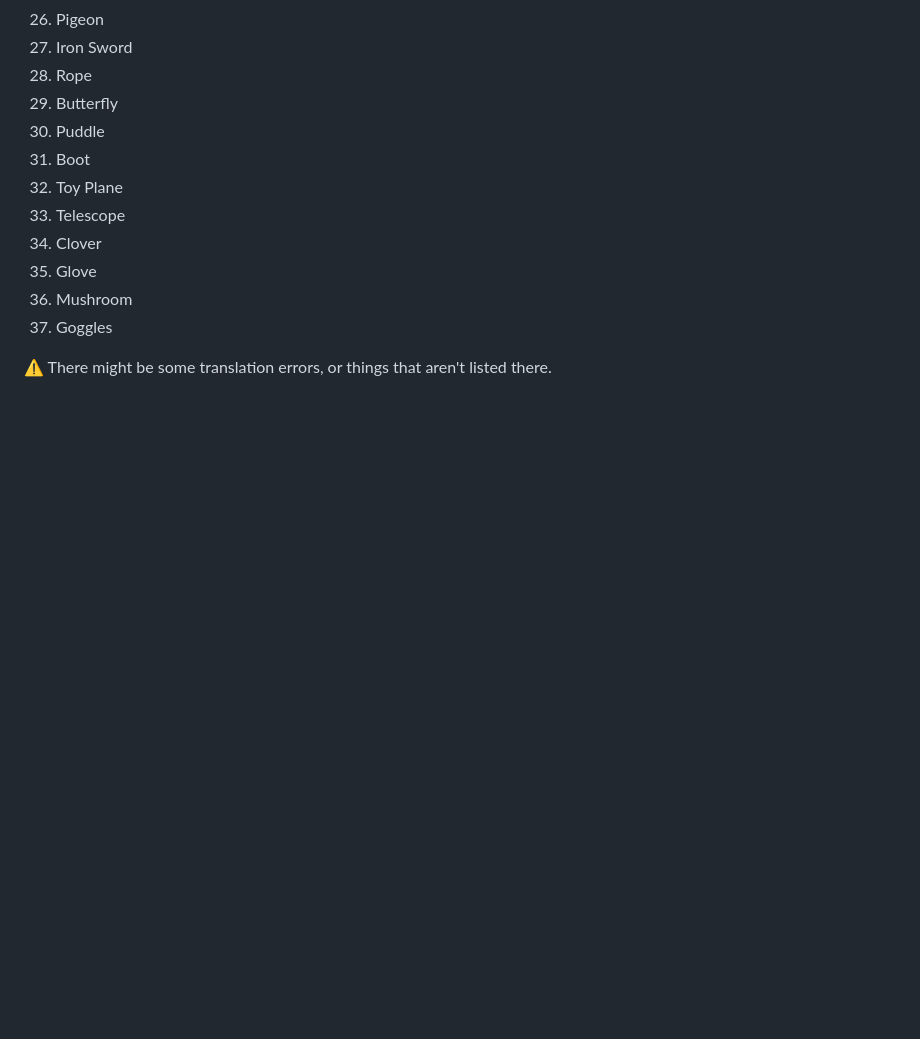
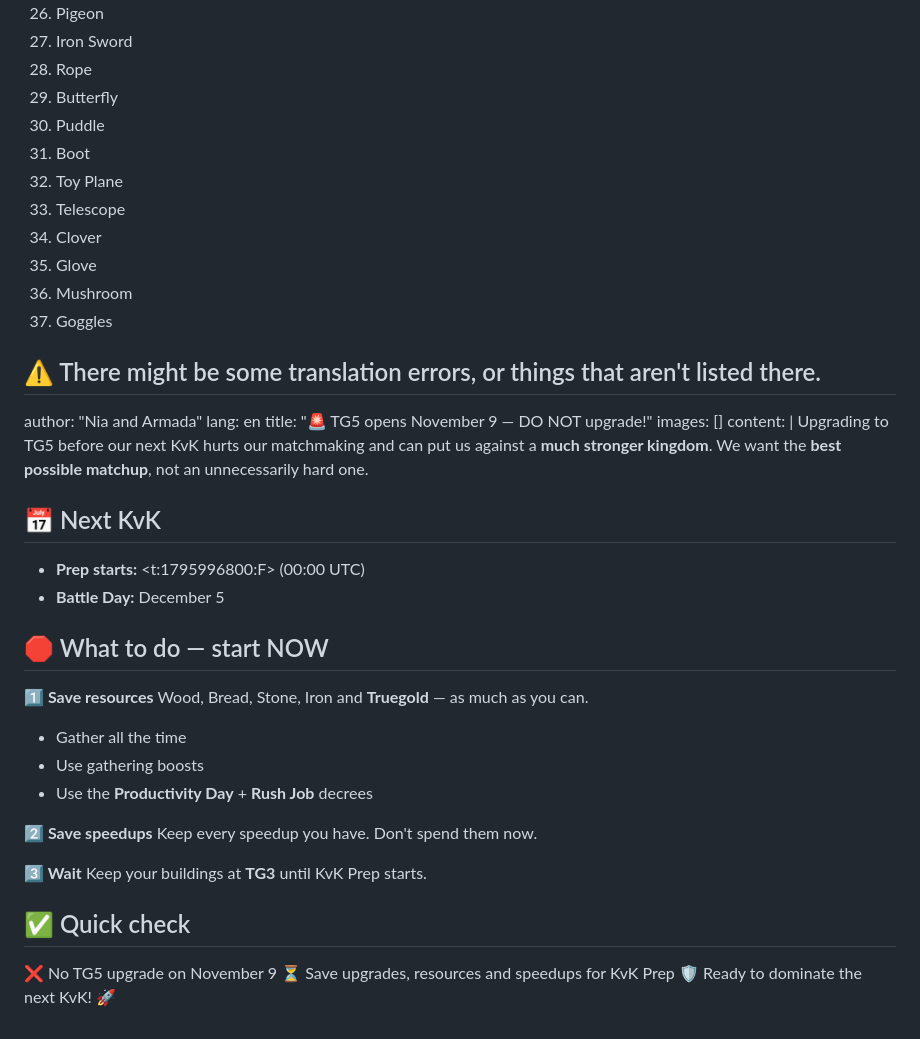
Before and after one commit to NXSguides/Kingshot_guideline_NXS, a Markdown page: data/announcements-source.md, the part around the change. Rendered like a GitHub page; blank space fills up the shorter version.

Commit message:
New announcement: 🚨 TG5 opens November 9 — DO NOT upgrade!

```diff
--- a/data/announcements-source.md
+++ b/data/announcements-source.md
@@ -119,3 +119,33 @@ content: |
   37. Goggles
 
   ⚠️ There might be some translation errors, or things that aren't listed there.
+---
+author: "Nia and Armada"
+lang: en
+title: "🚨 TG5 opens November 9 — DO NOT upgrade!"
+images: []
+content: |
+  Upgrading to TG5 before our next KvK hurts our matchmaking and can put us against a **much stronger kingdom**.
+  We want the **best possible matchup**, not an unnecessarily hard one.
+
+  ## 📅 Next KvK
+  - **Prep starts:** <t:1795996800:F> (00:00 UTC)
+  - **Battle Day:** December 5
+
+  ## 🛑 What to do — start NOW
+  **1️⃣ Save resources**
+  Wood, Bread, Stone, Iron and **Truegold** — as much as you can.
+  - Gather all the time
+  - Use gathering boosts
+  - Use the **Productivity Day** + **Rush Job** decrees
+
+  **2️⃣ Save speedups**
+  Keep every speedup you have. Don't spend them now.
+
+  **3️⃣ Wait**
+  Keep your buildings at **TG3** until KvK Prep starts.
+
+  ## ✅ Quick check
+  ❌ No TG5 upgrade on November 9
+  ⏳ Save upgrades, resources and speedups for KvK Prep
+  🛡️ Ready to dominate the next KvK! 🚀
```
